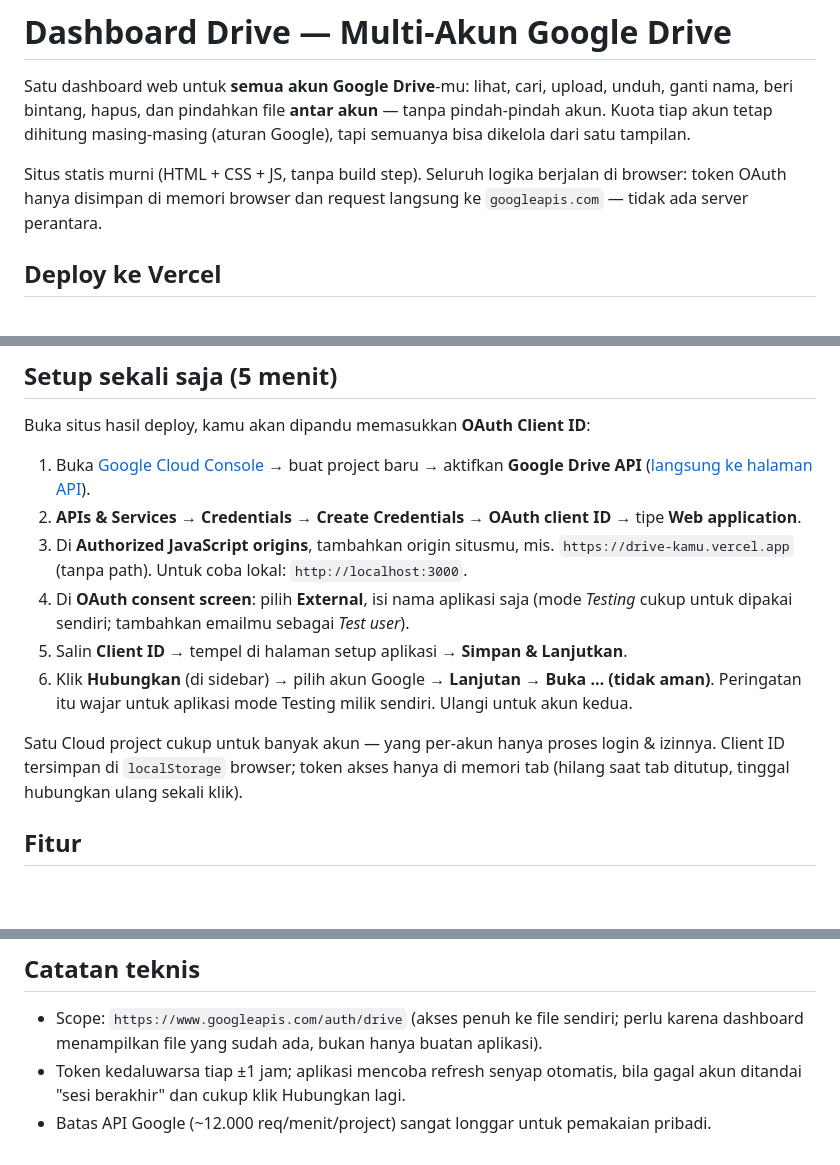
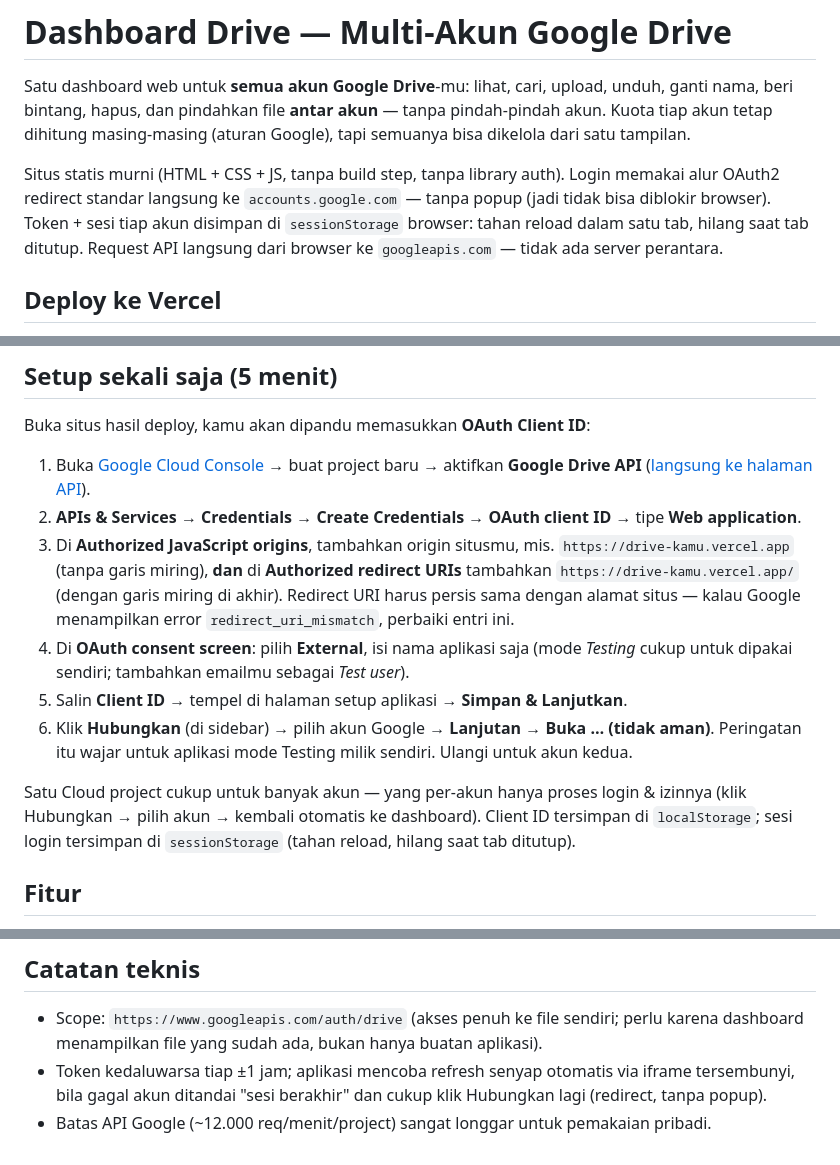
Before and after one commit to ywildan/drive, a Markdown page: README.md, 3 parts joined by grey strips. Rendered like a GitHub page; blank space fills up the shorter version.

Commit message:
Dokumentasi alur redirect

```diff
--- a/README.md
+++ b/README.md
@@ -2,7 +2,7 @@
 
 Satu dashboard web untuk **semua akun Google Drive**-mu: lihat, cari, upload, unduh, ganti nama, beri bintang, hapus, dan pindahkan file **antar akun** — tanpa pindah-pindah akun. Kuota tiap akun tetap dihitung masing-masing (aturan Google), tapi semuanya bisa dikelola dari satu tampilan.
 
-Situs statis murni (HTML + CSS + JS, tanpa build step). Seluruh logika berjalan di browser: token OAuth hanya disimpan di memori browser dan request langsung ke `googleapis.com` — tidak ada server perantara.
+Situs statis murni (HTML + CSS + JS, tanpa build step, tanpa library auth). Login memakai alur OAuth2 redirect standar langsung ke `accounts.google.com` — tanpa popup (jadi tidak bisa diblokir browser). Token + sesi tiap akun disimpan di `sessionStorage` browser: tahan reload dalam satu tab, hilang saat tab ditutup. Request API langsung dari browser ke `googleapis.com` — tidak ada server perantara.
 
 ## Deploy ke Vercel
 
@@ -16,12 +16,12 @@ Buka situs hasil deploy, kamu akan dipandu memasukkan **OAuth Client ID**:
 
 1. Buka [Google Cloud Console](https://console.cloud.google.com) → buat project baru → aktifkan **Google Drive API** ([langsung ke halaman API](https://console.cloud.google.com/apis/library/drive.googleapis.com)).
 2. **APIs & Services → Credentials → Create Credentials → OAuth client ID** → tipe **Web application**.
-3. Di **Authorized JavaScript origins**, tambahkan origin situsmu, mis. `https://drive-kamu.vercel.app` (tanpa path). Untuk coba lokal: `http://localhost:3000`.
+3. Di **Authorized JavaScript origins**, tambahkan origin situsmu, mis. `https://drive-kamu.vercel.app` (tanpa garis miring), **dan** di **Authorized redirect URIs** tambahkan `https://drive-kamu.vercel.app/` (dengan garis miring di akhir). Redirect URI harus persis sama dengan alamat situs — kalau Google menampilkan error `redirect_uri_mismatch`, perbaiki entri ini.
 4. Di **OAuth consent screen**: pilih **External**, isi nama aplikasi saja (mode *Testing* cukup untuk dipakai sendiri; tambahkan emailmu sebagai *Test user*).
 5. Salin **Client ID** → tempel di halaman setup aplikasi → **Simpan & Lanjutkan**.
 6. Klik **Hubungkan** (di sidebar) → pilih akun Google → **Lanjutan → Buka … (tidak aman)**. Peringatan itu wajar untuk aplikasi mode Testing milik sendiri. Ulangi untuk akun kedua.
 
-Satu Cloud project cukup untuk banyak akun — yang per-akun hanya proses login & izinnya. Client ID tersimpan di `localStorage` browser; token akses hanya di memori tab (hilang saat tab ditutup, tinggal hubungkan ulang sekali klik).
+Satu Cloud project cukup untuk banyak akun — yang per-akun hanya proses login & izinnya (klik Hubungkan → pilih akun → kembali otomatis ke dashboard). Client ID tersimpan di `localStorage`; sesi login tersimpan di `sessionStorage` (tahan reload, hilang saat tab ditutup).
 
 ## Fitur
 
@@ -36,5 +36,5 @@ Satu Cloud project cukup untuk banyak akun — yang per-akun hanya proses login
 ## Catatan teknis
 
 - Scope: `https://www.googleapis.com/auth/drive` (akses penuh ke file sendiri; perlu karena dashboard menampilkan file yang sudah ada, bukan hanya buatan aplikasi).
-- Token kedaluwarsa tiap ±1 jam; aplikasi mencoba refresh senyap otomatis, bila gagal akun ditandai "sesi berakhir" dan cukup klik Hubungkan lagi.
+- Token kedaluwarsa tiap ±1 jam; aplikasi mencoba refresh senyap otomatis via iframe tersembunyi, bila gagal akun ditandai "sesi berakhir" dan cukup klik Hubungkan lagi (redirect, tanpa popup).
 - Batas API Google (~12.000 req/menit/project) sangat longgar untuk pemakaian pribadi.
```
